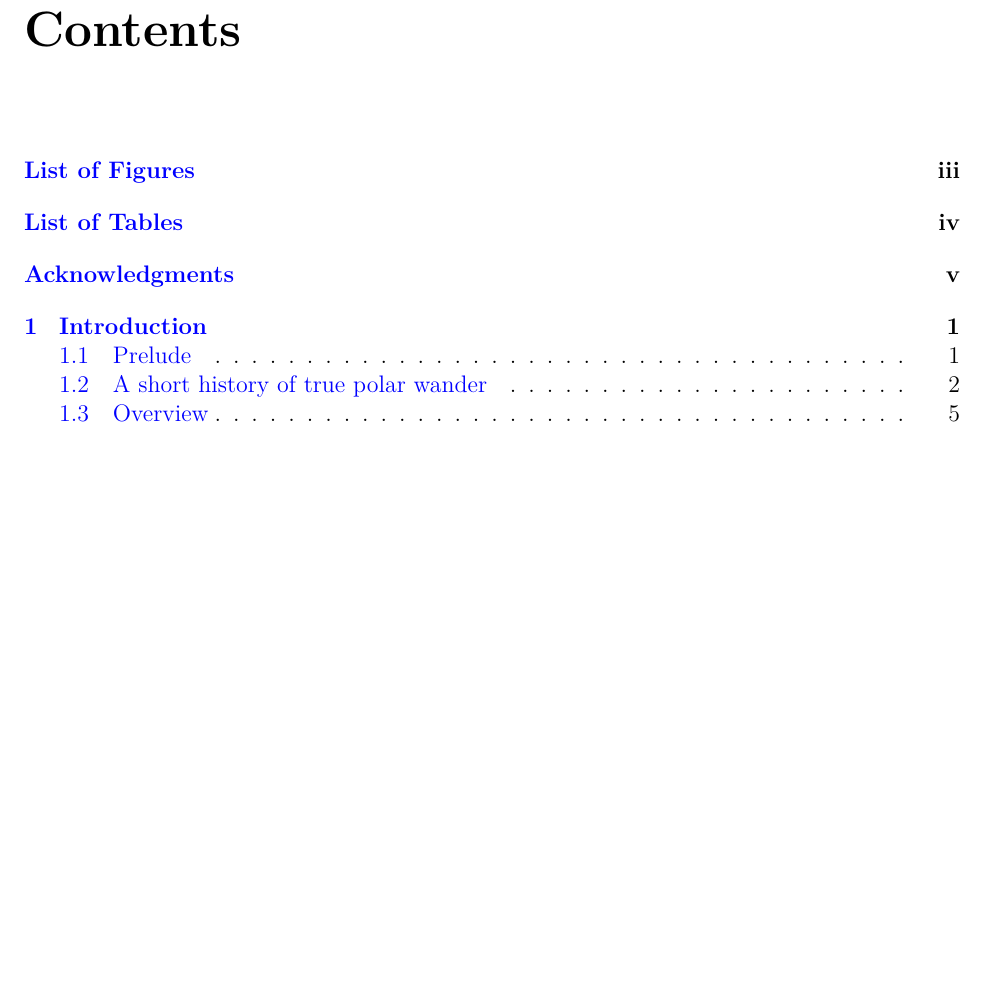
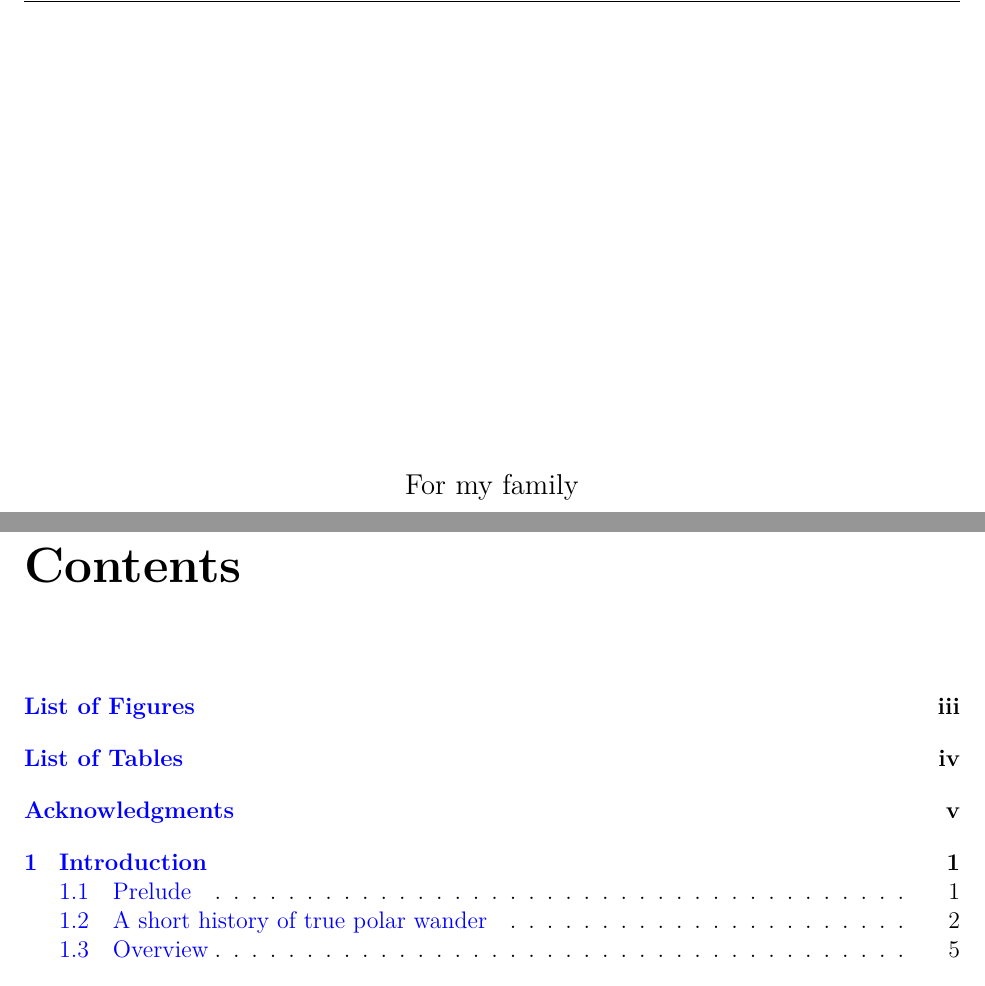
Before and after one commit to ian-r-rose/thesis, a LaTeX thesis (thesis.tex): part of page 6 of 21 before the commit and two parts of pages 5 and 6 of 21 after it, the two joined at a grey line, cut at the place of the change, the shorter picture padded with empty space. Compiled offline with pdfLaTeX; a LaTeX package or settings file that is missing is left out.

Commit message:
Add dedication.

```diff
--- a/thesis.tex
+++ b/thesis.tex
@@ -137,6 +137,7 @@ the Proterozoic or a TPW event.
 \null\vfil
 {\large
 \begin{center}
+For my family
 \end{center}}
 \null\vfil
 \end{dedication}
```
